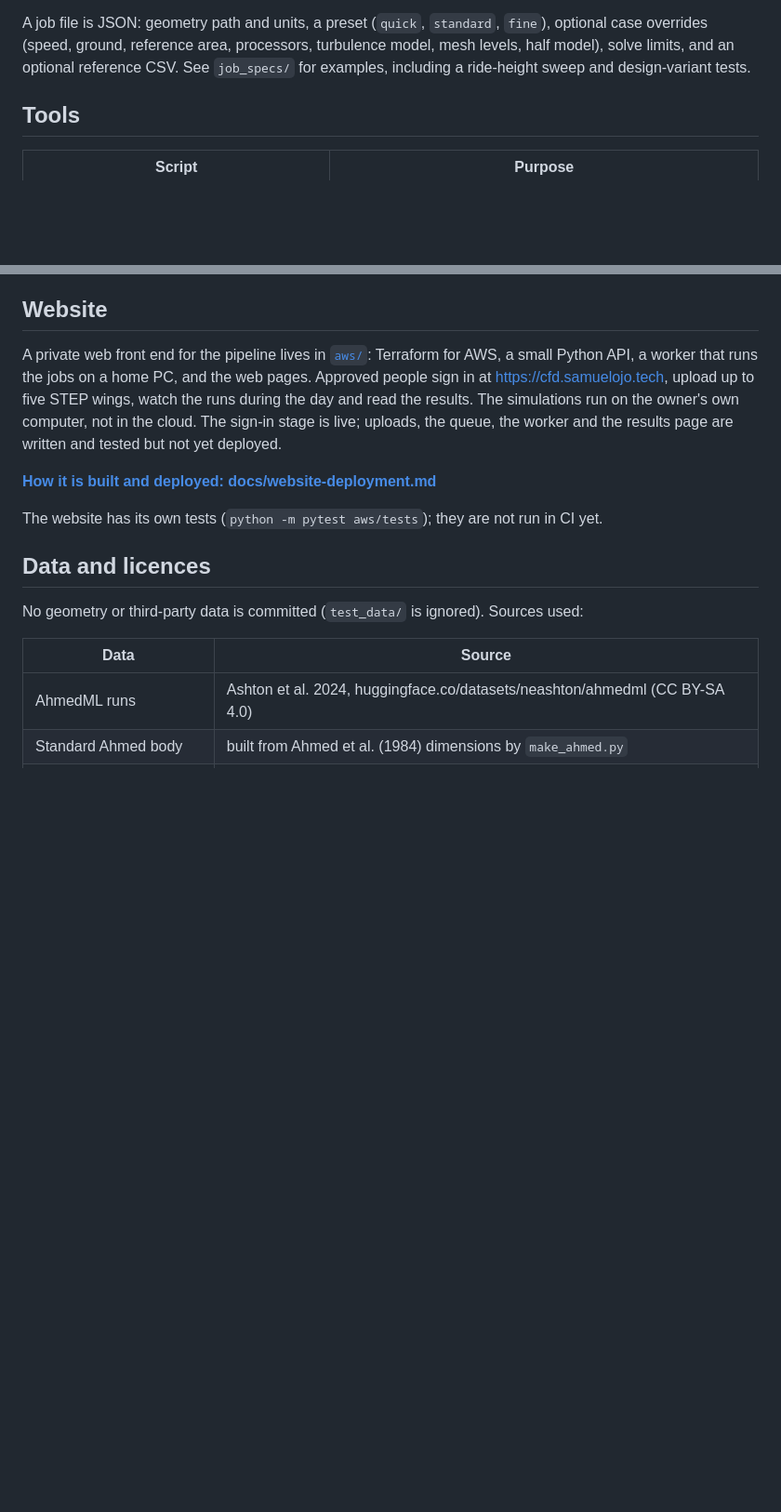
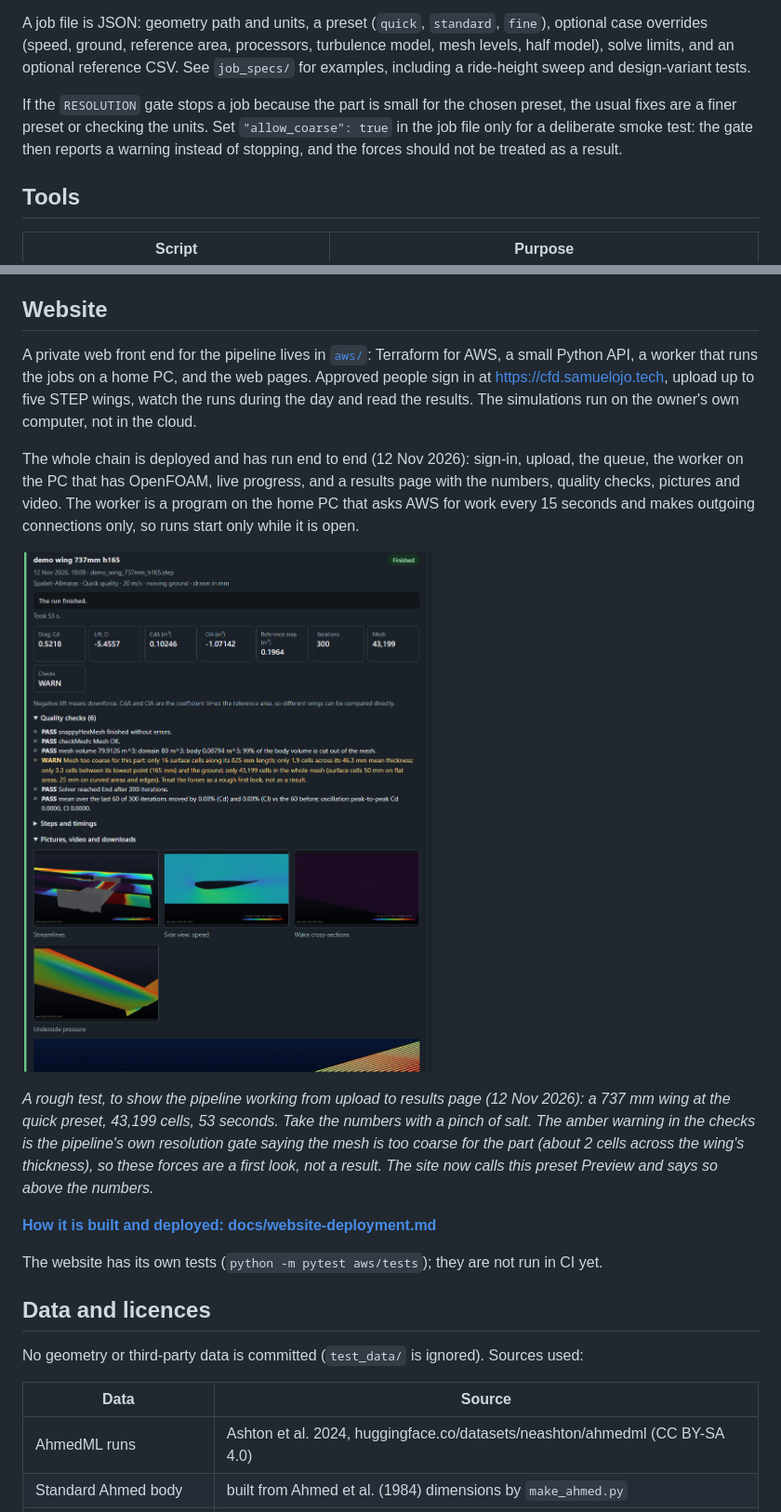
Before and after one commit to SamuelMojo/CFDAutomatedPipeline, a Markdown page: README.md, 2 parts joined by grey strips. Shown at 93% size. GitHub-like rendering; pictures changed too: docs/images/website_first_run.png (added); blank space fills up the shorter version.

```diff
--- a/README.md
+++ b/README.md
@@ -70,6 +71,10 @@ Each job gets its own folder in `$FOAM_RUN/jobs/<name>_<timestamp>/` with `job.j
 A job file is JSON: geometry path and units, a preset (`quick`, `standard`, `fine`), optional case overrides
 (speed, ground, reference area, processors, turbulence model, mesh levels, half model), solve limits, and an
 optional reference CSV. See `job_specs/` for examples, including a ride-height sweep and design-variant tests.
+
+If the `RESOLUTION` gate stops a job because the part is small for the chosen preset, the usual fixes are a finer
+preset or checking the units. Set `"allow_coarse": true` in the job file only for a deliberate smoke test: the
+gate then reports a warning instead of stopping, and the forces should not be treated as a result.
 
 ## Tools
 
@@ -202,8 +207,19 @@ outside the development machine. CI runs the core tests on every push (see `.git
 A private web front end for the pipeline lives in [`aws/`](aws): Terraform for AWS, a small Python API, a worker that
 runs the jobs on a home PC, and the web pages. Approved people sign in at https://cfd.samuelojo.tech, upload up to
 five STEP wings, watch the runs during the day and read the results. The simulations run on the owner's own computer,
-not in the cloud. The sign-in stage is live; uploads, the queue, the worker and the results page are written and
-tested but not yet deployed.
+not in the cloud.
+
+The whole chain is deployed and has run end to end (12 Nov 2026): sign-in, upload, the queue, the worker on the PC
+that has OpenFOAM, live progress, and a results page with the numbers, quality checks, pictures and video. The worker
+is a program on the home PC that asks AWS for work every 15 seconds and makes outgoing connections only, so runs start
+only while it is open.
+
+![The results page for the first run through the website: a 737 mm wing, Cd 0.5218, Cl -5.4557, a mesh-resolution warning, and the pictures](docs/images/website_first_run.png)
+
+*A rough test, to show the pipeline working from upload to results page (12 Nov 2026): a 737 mm wing at the quick
+preset, 43,199 cells, 53 seconds. Take the numbers with a pinch of salt. The amber warning in the checks is the
+pipeline's own resolution gate saying the mesh is too coarse for the part (about 2 cells across the wing's thickness),
+so these forces are a first look, not a result. The site now calls this preset Preview and says so above the numbers.*
 
 **[How it is built and deployed: docs/website-deployment.md](docs/website-deployment.md)**
 
```
Also changed, not shown: other parts of README.md (+2 -1 lines), aws/README.md (+6 -2 lines), docs/website-deployment.md (+27 -12 lines).
